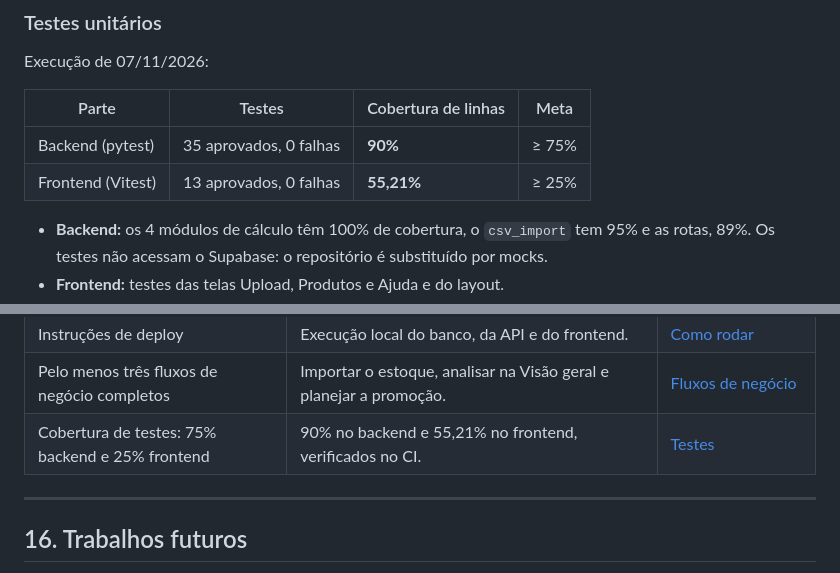
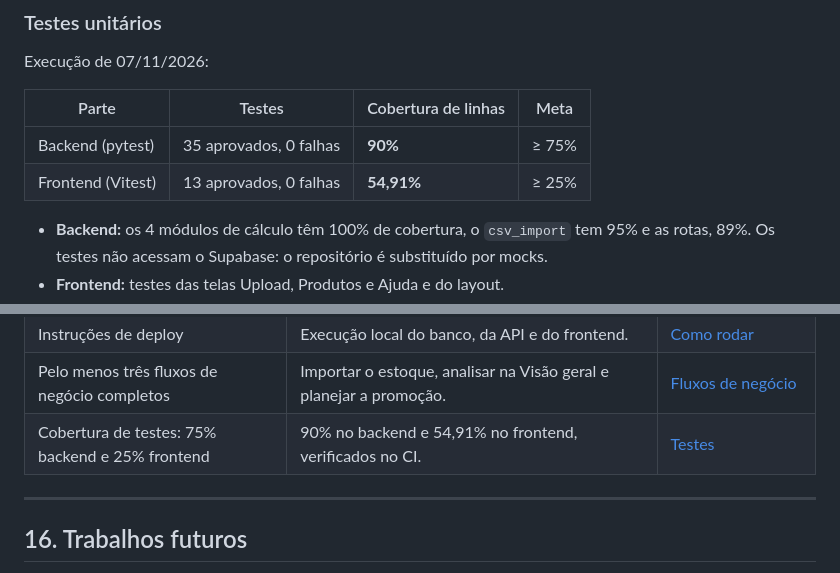
Before and after one commit to weillerjulia/StockWise, a Markdown page: README.md, 2 parts joined by grey strips. Drawn GitHub-style.

```diff
--- a/README.md
+++ b/README.md
@@ -558,7 +558,7 @@ Execução de 07/11/2026:
 | Parte | Testes | Cobertura de linhas | Meta |
 |---|---|---|---|
 | Backend (pytest) | 35 aprovados, 0 falhas | **90%** | ≥ 75% |
-| Frontend (Vitest) | 13 aprovados, 0 falhas | **55,21%** | ≥ 25% |
+| Frontend (Vitest) | 13 aprovados, 0 falhas | **54,91%** | ≥ 25% |
 
 - **Backend:** os 4 módulos de cálculo têm 100% de cobertura, o `csv_import`
   tem 95% e as rotas, 89%. Os testes não acessam o Supabase: o repositório é
@@ -663,7 +676,7 @@ compara produto a produto:
 | Diagrama de arquitetura (C4) | Contexto, Contêineres e Componentes. | [Arquitetura](#9-arquitetura) |
 | Instruções de deploy | Execução local do banco, da API e do frontend. | [Como rodar](#17-como-rodar-o-projeto) |
 | Pelo menos três fluxos de negócio completos | Importar o estoque, analisar na Visão geral e planejar a promoção. | [Fluxos de negócio](#7-fluxos-de-negócio) |
-| Cobertura de testes: 75% backend e 25% frontend | 90% no backend e 55,21% no frontend, verificados no CI. | [Testes](#13-qualidade-testes-e-privacidade) |
+| Cobertura de testes: 75% backend e 25% frontend | 90% no backend e 54,91% no frontend, verificados no CI. | [Testes](#13-qualidade-testes-e-privacidade) |
 
 ---
 
```
Also changed, not shown: other parts of README.md (+16 -3 lines), docs/prints/cobertura-frontend.png, docs/prints/github-actions.png (added), docs/prints/sonarcloud.png (added), 5 other files.
